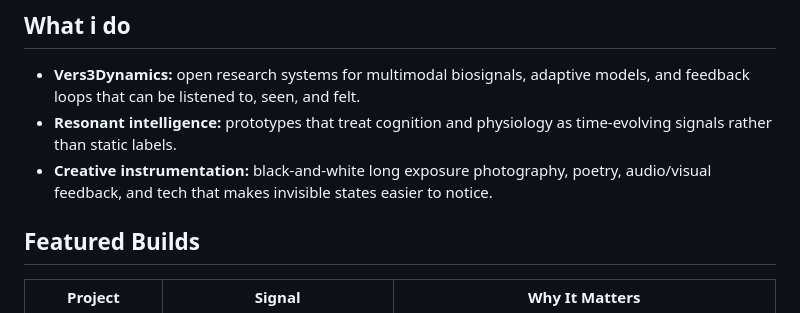
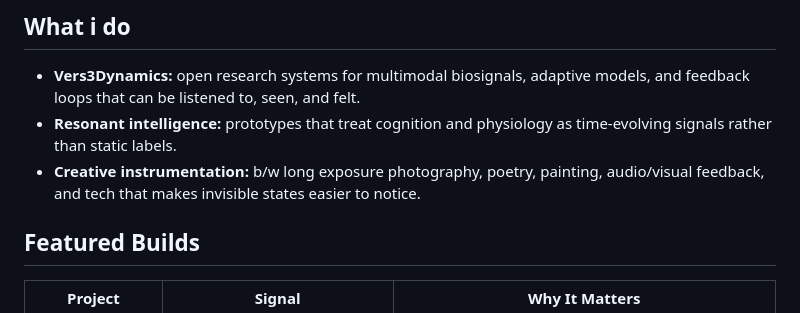
Before and after one commit to topherchris420/topherchris420, a Markdown page: README.md, the part around the change. Rendered like a GitHub page.

```diff
--- a/README.md
+++ b/README.md
@@ -27,7 +27,7 @@ An artist building adaptive systems for biosignal modeling, human-state inferenc
 
 - **Vers3Dynamics:** open research systems for multimodal biosignals, adaptive models, and feedback loops that can be listened to, seen, and felt.
 - **Resonant intelligence:** prototypes that treat cognition and physiology as time-evolving signals rather than static labels.
-- **Creative instrumentation:** black-and-white long exposure photography, poetry, audio/visual feedback, and tech that makes invisible states easier to notice.
+- **Creative instrumentation:** b/w long exposure photography, poetry, painting, audio/visual feedback, and tech that makes invisible states easier to notice.
 
 
 ## Featured Builds
```
